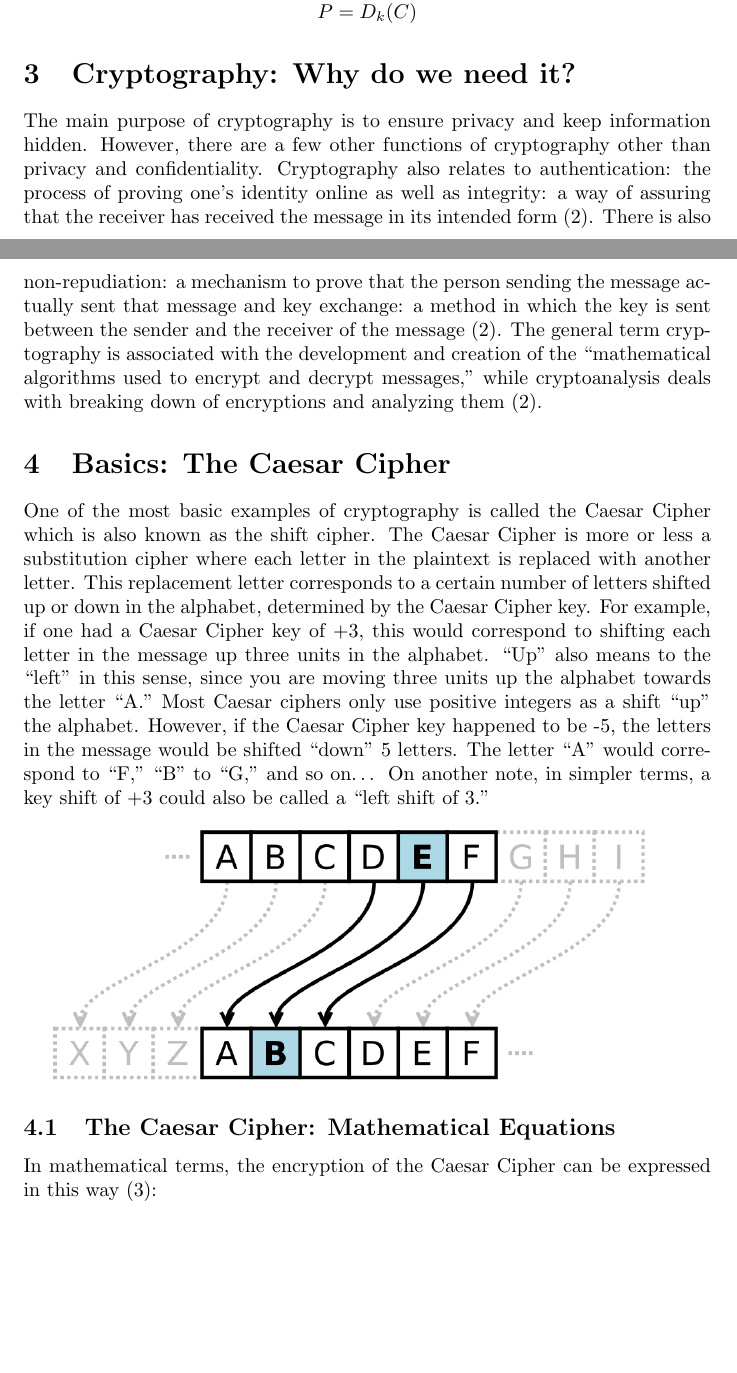
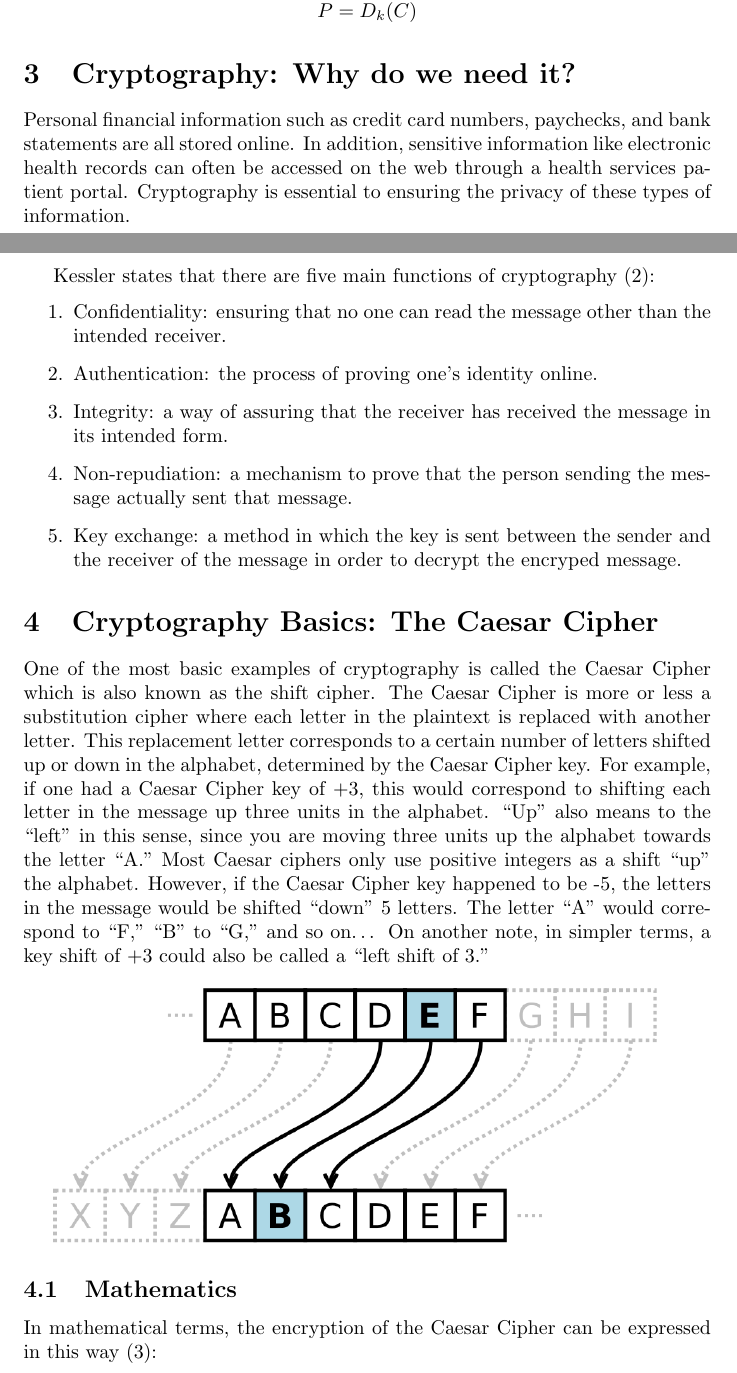
Before and after one commit to emilynomura1/cryptography-paper, a LaTeX document (main.tex): two parts of pages 1 and 2 of 7, joined at a grey line, cut so that both start at the same text, the shorter picture padded with empty space. Compiled offline with pdfLaTeX.

Commit message:
Revise section 3

```diff
--- a/main.tex
+++ b/main.tex
@@ -14,27 +14,35 @@
 \maketitle
 
 \section{Introduction}
-Linear Algebra has many real-world applications, including to artificial intelligence, economics, video game graphics, and even basic geometry. One of the most interesting applications of linear algebra is cryptography, “the study of the techniques of writing and decoding message in code” \cite{ref1:1}.
+Linear Algebra has many real-world applications, including to artificial intelligence, economics, video game graphics, and even basic geometry. One of the most interesting applications of linear algebra is cryptography, “the study of the techniques of writing and decoding message in code”\cite{ref1:1}.
 
 \section{Cryptography: What is it?}
  One may be more familiar with the term ``encryption" rather than cryptography. Encryption is the act of ``performing" cryptography, and is defined as the transformation of data into some type of form that is unreadable to the human eye. Decryption is the opposite of encryption - the transformation of unreadable data into something that is readable. Some other common cryptography terms are ``plaintext" and ``ciphertext." Plaintext is the message that is being encrypted and ciphertext is the information that is revealed after the plaintext has been decrypted \cite{ref1:1}. The ``key" is the method used to decipher the message. In certain cases, encryption and decryption use the same key. However, in more complex cases, encryption and decryption may use different keys to move between the plaintext and ciphertext. Below is a set of equations for a simple cryptography process where $P$ is the plaintext, $C$ is the ciphertext, $E$ is the encryption method, $D$ is the decryption method, and $k$ is the key \cite{ref2:2}.
 
-{\center $C = E_{k}(P)$
-
+{\center $C = E_{k}(P)$\\
 $P = D_{k}(C)$
 \endcenter}
 
+\section{Cryptography: Why do we need it?}
+Personal financial information such as credit card numbers, paychecks, and bank statements are all stored online. In addition, sensitive information like electronic health records can often be accessed on the web through a health services patient portal. Cryptography is essential to ensuring the privacy of these types of information.\\
 
-\section{Cryptography: Why do we need it?}
-The main purpose of cryptography is to ensure privacy and keep information hidden. However, there are a few other functions of cryptography other than privacy and confidentiality. Cryptography also relates to authentication: the process of proving one’s identity online as well as integrity: a way of assuring that the receiver has received the message in its intended form \cite{ref2:2}. There is also non-repudiation: a mechanism to prove that the person sending the message actually sent that message and key exchange: a method in which the key is sent between the sender and the receiver of the message \cite{ref2:2}. The general term cryptography is associated with the development and creation of the “mathematical algorithms used to encrypt and decrypt messages,” while cryptoanalysis deals with breaking down of encryptions and analyzing them \cite{ref2:2}.
+Kessler states that there are five main functions of cryptography \cite{ref2:2}:
+\begin{enumerate}
+    \item Confidentiality: ensuring that no one can read the message other than the intended receiver.
+    \item Authentication: the process of proving one’s identity online.
+    \item Integrity: a way of assuring that the receiver has received the message in its intended form.
+    \item Non-repudiation: a mechanism to prove that the person sending the message actually sent that message.
+    \item Key exchange: a method in which the key is sent between the sender and the receiver of the message in order to decrypt the encryped message.
+\end{enumerate}
+%In general, cryptography is associated with the development and creation of the “mathematical algorithms used to encrypt and decrypt messages,” while cryptoanalysis deals with breaking down encryptions and analyzing them \cite{ref2:2}.
 
-\section{Basics: The Caesar Cipher}
+\section{Cryptography Basics: The Caesar Cipher}
 One of the most basic examples of cryptography is called the Caesar Cipher which is also known as the shift cipher. The Caesar Cipher is more or less a substitution cipher where each letter in the plaintext is replaced with another letter. This replacement letter corresponds to a certain number of letters shifted up or down in the alphabet, determined by the Caesar Cipher key. For example, if one had a Caesar Cipher key of +3, this would correspond to shifting each letter in the message up three units in the alphabet. “Up” also means to the “left” in this sense, since you are moving three units up the alphabet towards the letter “A.” Most Caesar ciphers only use positive integers as a shift “up” the alphabet. However, if the Caesar Cipher key happened to be -5, the letters in the message would be shifted “down” 5 letters. The letter “A” would correspond to “F,” “B” to “G,” and so on… On another note, in simpler terms, a key shift of +3 could also be called a “left shift of 3.”\\
 
-\includegraphics[scale=0.46]{caesar_cipher}
+\includegraphics[scale=0.47]{caesar_cipher}
 % caption?
 
-\subsection{The Caesar Cipher: Mathematical Equations}
+\subsection{Mathematics}
 In mathematical terms, the encryption of the Caesar Cipher can be expressed in this way \cite{ref3:3}:
 
 $$ E_{n}(x) = x + n  (\text{mod}26)$$
```
Also changed, not shown: main.tex (2 more changed lines).
